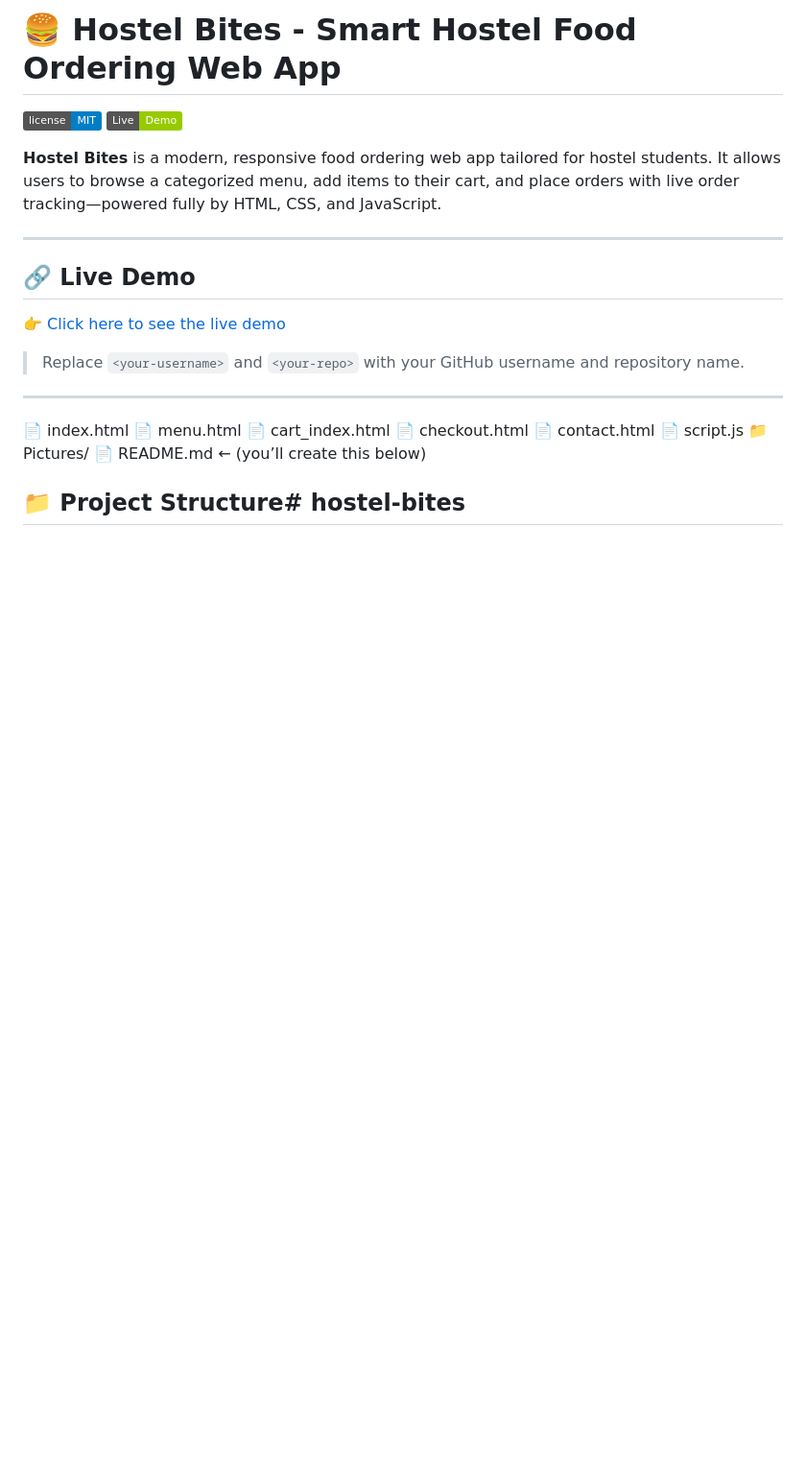
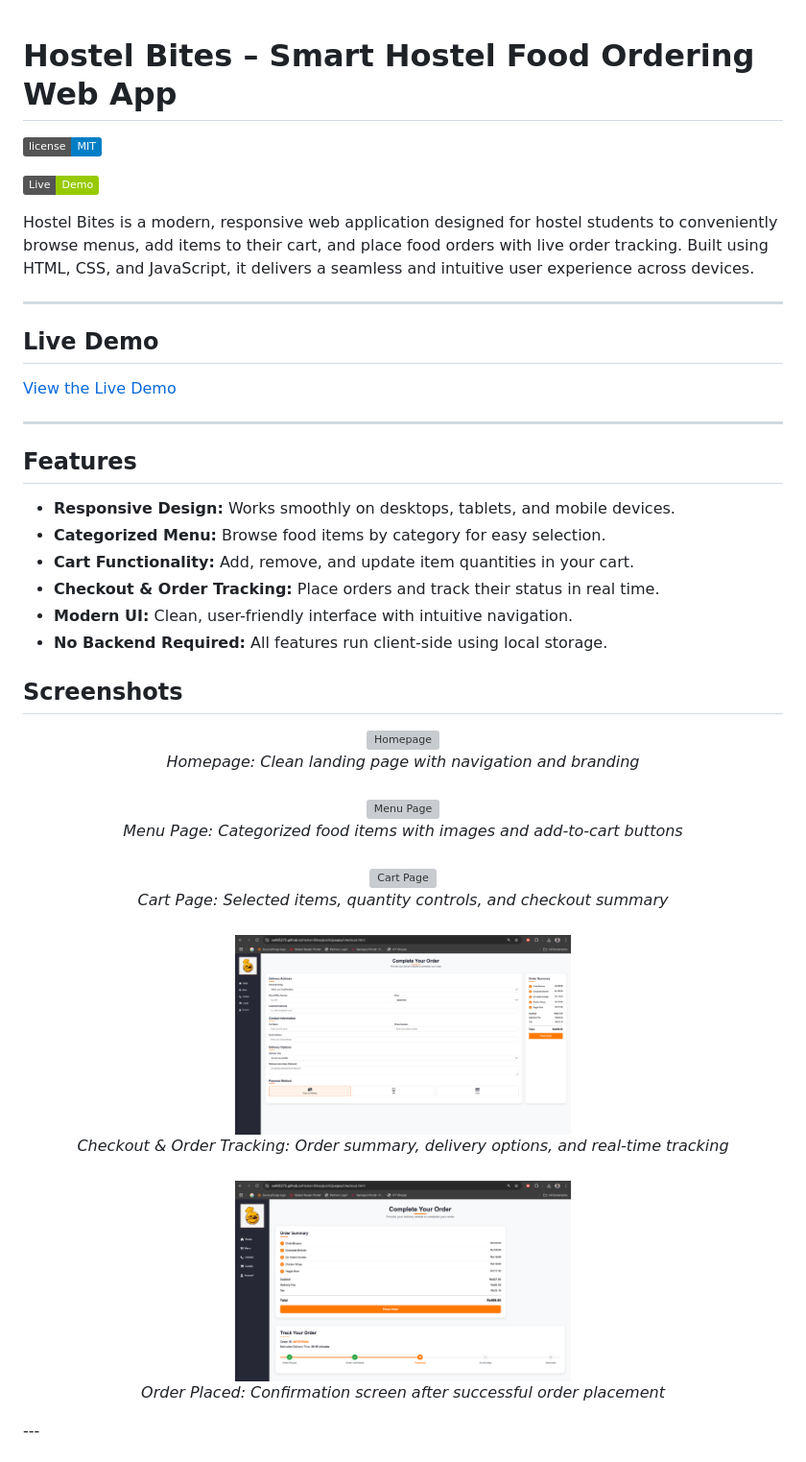
Before and after one commit to dikshadamahe/hostel-bites, a Markdown page: README.md, the part around one of its changes. Shown at 96% size. GitHub-like rendering; pictures changed too: Pictures/demo4.png (added), Pictures/demo5.png (added); badges without logos; blank space fills up the shorter version; grey boxes are pictures that could not be loaded.

Commit message:
Added Photos and updated Readme

```diff
--- a/README.md
+++ b/README.md
@@ -1,25 +1,48 @@
-# 🍔 Hostel Bites - Smart Hostel Food Ordering Web App
 
-[![GitHub license](https://img.shields.io/badge/license-MIT-blue.svg)](LICENSE)
-[![Live Demo](https://img.shields.io/badge/Live-Demo-green.svg)](https://<your-username>.github.io/<your-repo>/)
+# Hostel Bites – Smart Hostel Food Ordering Web App
 
-**Hostel Bites** is a modern, responsive food ordering web app tailored for hostel students. It allows users to browse a categorized menu, add items to their cart, and place orders with live order tracking—powered fully by HTML, CSS, and JavaScript.
+[![License: MIT](https://img.shields.io/badge/license-MIT-blue.svg)](LICENSE)
+
+[![Live Demo](https://img.shields.io/badge/Live-Demo-green.svg)](https://sahil5273.github.io/Hostel-Bites/)
+
+Hostel Bites is a modern, responsive web application designed for hostel students to conveniently browse menus, add items to their cart, and place food orders with live order tracking. Built using HTML, CSS, and JavaScript, it delivers a seamless and intuitive user experience across devices.
 
 ---
 
-## 🔗 Live Demo
 
-👉 [Click here to see the live demo](https://<your-username>.github.io/<your-repo>/)
+## Live Demo
 
-> Replace `<your-username>` and `<your-repo>` with your GitHub username and repository name.
+[View the Live Demo](https://sahil5273.github.io/Hostel-Bites/)
 
 ---
-📄 index.html
-📄 menu.html
-📄 cart_index.html
-📄 checkout.html
-📄 contact.html
-📄 script.js
-📁 Pictures/
-📄 README.md ← (you’ll create this below)
-## 📁 Project Structure# hostel-bites
+
+## Features
+
+- **Responsive Design:** Works smoothly on desktops, tablets, and mobile devices.
+- **Categorized Menu:** Browse food items by category for easy selection.
+- **Cart Functionality:** Add, remove, and update item quantities in your cart.
+- **Checkout & Order Tracking:** Place orders and track their status in real time.
+- **Modern UI:** Clean, user-friendly interface with intuitive navigation.
+- **No Backend Required:** All features run client-side using local storage.
+
+
+## Screenshots
+
+<p align="center">
+	<img src="Pictures/demo1.png" alt="Homepage" width="350" />
+	<br><em>Homepage: Clean landing page with navigation and branding</em>
+	<br><br>
+	<img src="Pictures/demo2.png" alt="Menu Page" width="350" />
+	<br><em>Menu Page: Categorized food items with images and add-to-cart buttons</em>
+	<br><br>
+	<img src="Pictures/demo3.png" alt="Cart Page" width="350" />
+	<br><em>Cart Page: Selected items, quantity controls, and checkout summary</em>
+	<br><br>
+	<img src="Pictures/demo4.png" alt="Checkout and Order Tracking" width="350" />
+	<br><em>Checkout & Order Tracking: Order summary, delivery options, and real-time tracking</em>
+	<br><br>
+	<img src="Pictures/demo5.png" alt="Order Placed Confirmation" width="350" />
+	<br><em>Order Placed: Confirmation screen after successful order placement</em>
+</p>
+---
+
```
Also changed, not shown: other parts of README.md (+52 -0 lines), 4 other files.
